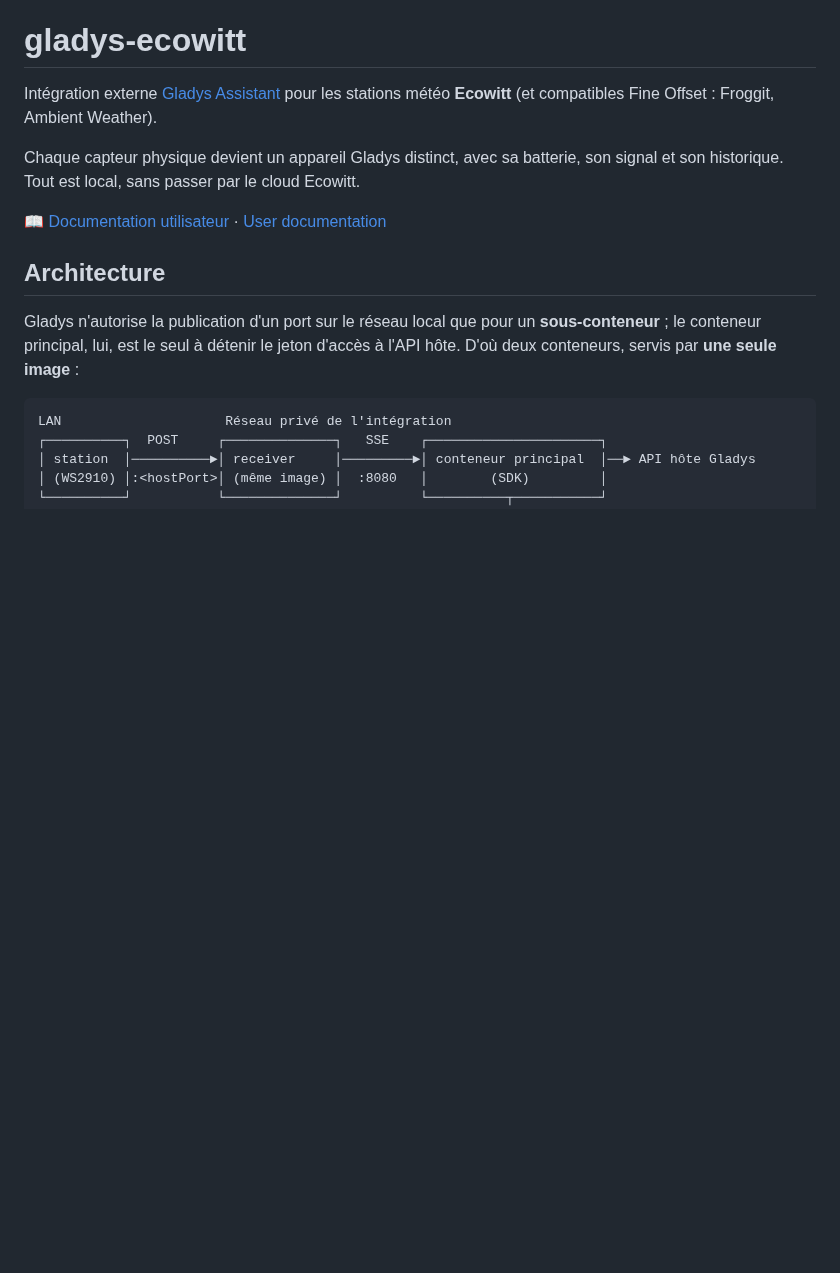
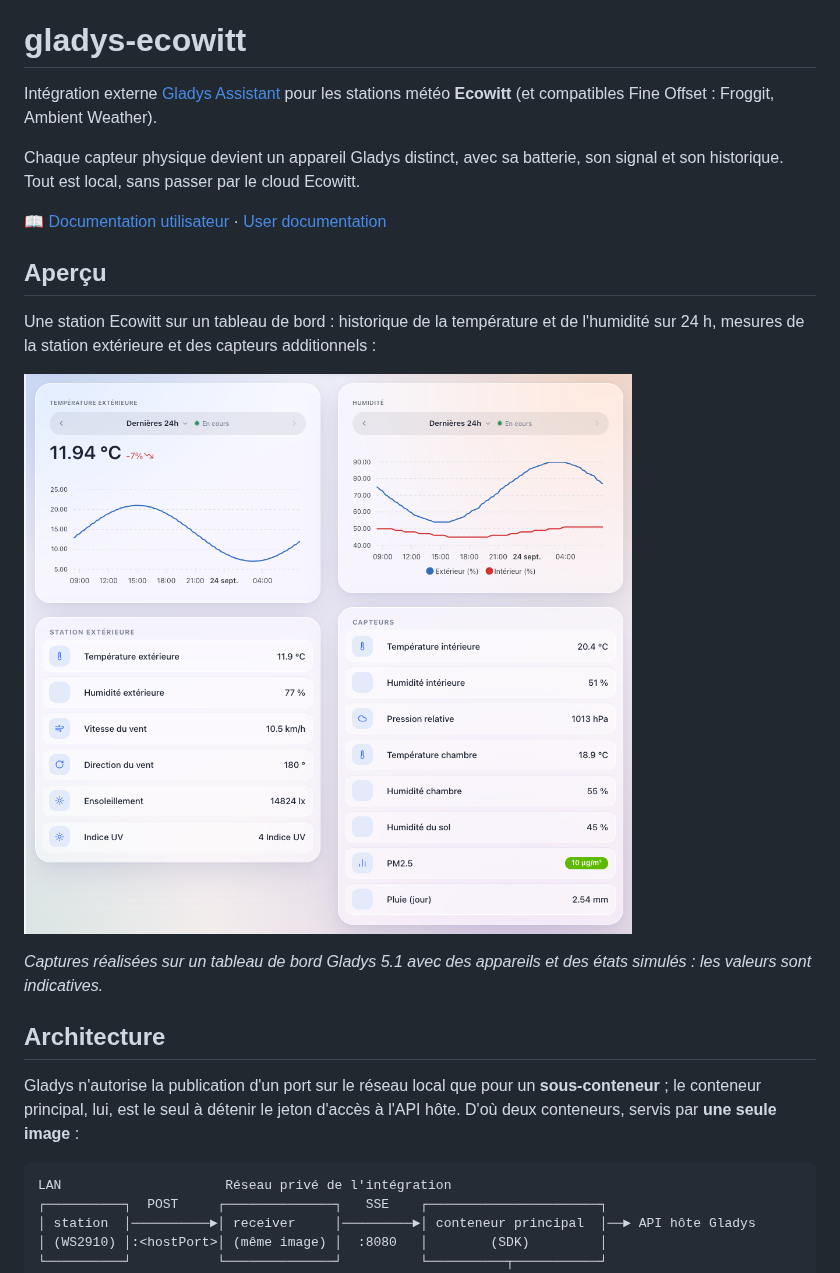
Before and after one commit to cicoub13/gladys-ecowitt, a Markdown page: README.md, the part around the change. Drawn GitHub-style; pictures changed too: docs/images/dashboard.png (added); blank space fills up the shorter version.

Commit message:
docs(readme): add screenshots of the integration in Gladys
Dashboard widgets and scene / discovery screens, captured on a Gladys 5.1
instance with simulated devices and states.

Claude-Session: https://claude.ai/code/session_01LMcSJYhX2j6Za8zNChG1q4

```diff
--- a/README.md
+++ b/README.md
@@ -8,6 +8,14 @@ Chaque capteur physique devient un appareil Gladys distinct, avec sa batterie,
 son signal et son historique. Tout est local, sans passer par le cloud Ecowitt.
 
 📖 [Documentation utilisateur](docs/fr.md) · [User documentation](docs/en.md)
+
+## Aperçu
+
+Une station Ecowitt sur un tableau de bord : historique de la température et de l'humidité sur 24 h, mesures de la station extérieure et des capteurs additionnels :
+
+![Station Ecowitt sur un tableau de bord Gladys](docs/images/dashboard.png)
+
+_Captures réalisées sur un tableau de bord Gladys 5.1 avec des appareils et des états simulés : les valeurs sont indicatives._
 
 ## Architecture
 
```
